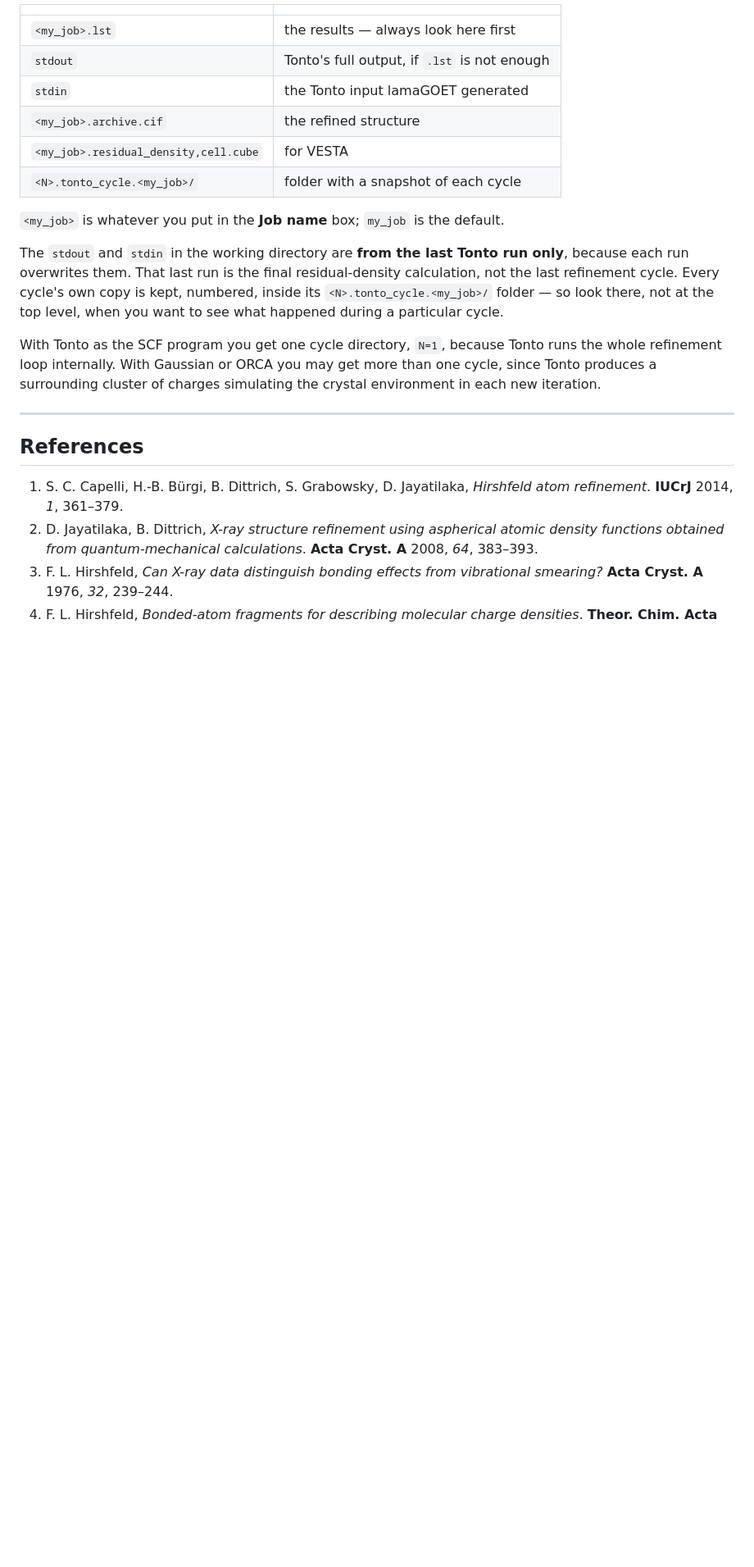
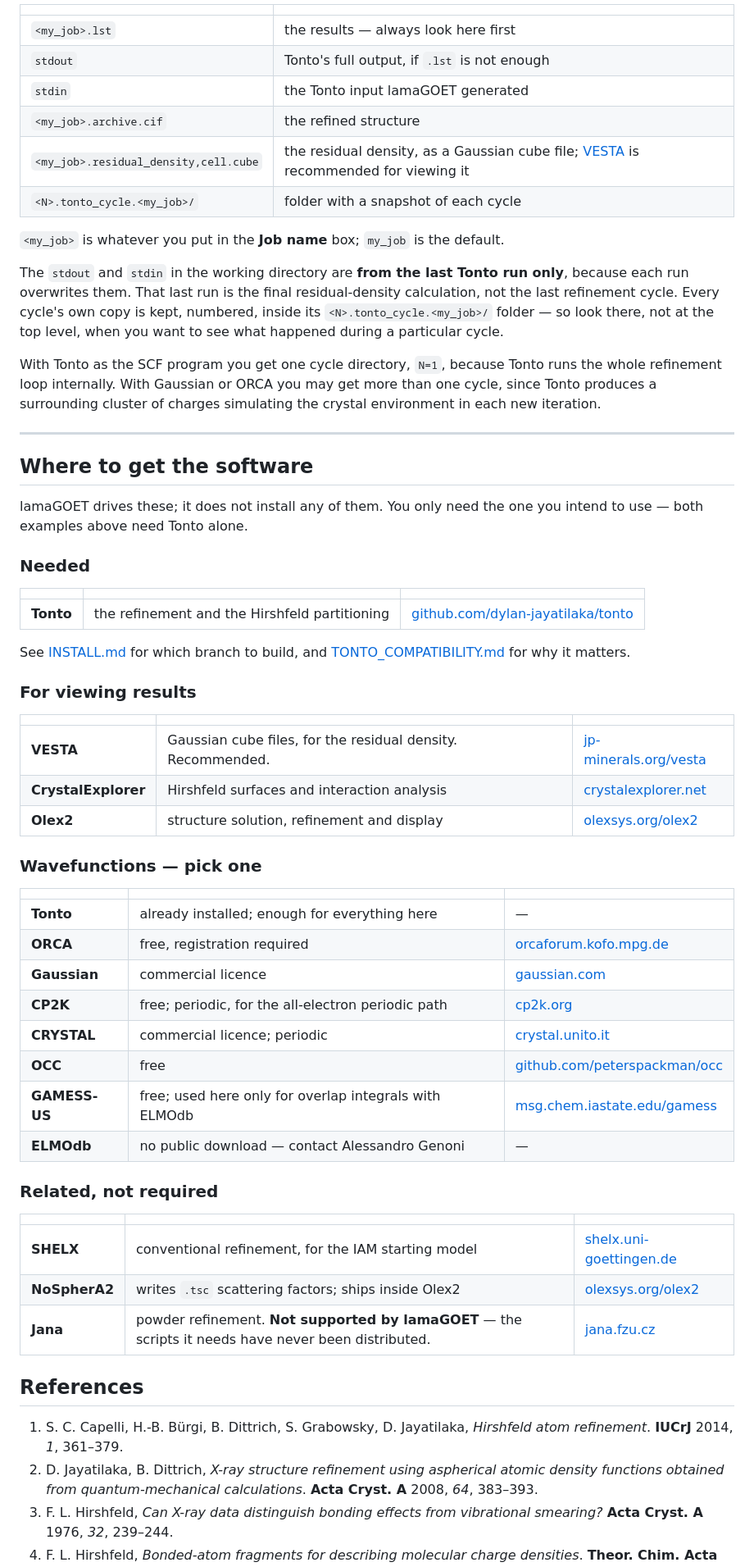
Before and after one commit to lomalaspina/lamaGOET, a Markdown page: docs/WORKSHOP.md, the part around one of its changes. Shown at 82% size. GitHub-like rendering; blank space fills up the shorter version.

```diff
--- a/docs/WORKSHOP.md
+++ b/docs/WORKSHOP.md
@@ -263,7 +265,7 @@ Everything is written into the directory you started lamaGOET from:
 | `stdout` | Tonto's full output, if `.lst` is not enough |
 | `stdin` | the Tonto input lamaGOET generated |
 | `<my_job>.archive.cif` | the refined structure |
-| `<my_job>.residual_density,cell.cube` | for VESTA |
+| `<my_job>.residual_density,cell.cube` | the residual density, as a Gaussian cube file; [VESTA](https://jp-minerals.org/vesta/en/download.html) is recommended for viewing it |
 | `<N>.tonto_cycle.<my_job>/` | folder with a snapshot of each cycle |
 
 `<my_job>` is whatever you put in the **Job name** box; `my_job` is the
@@ -283,6 +285,49 @@ simulating the crystal environment in each new iteration.
 
 ---
 
+## Where to get the software
+
+lamaGOET drives these; it does not install any of them. You only need the one
+you intend to use — both examples above need Tonto alone.
+
+### Needed
+
+| | | |
+|---|---|---|
+| **Tonto** | the refinement and the Hirshfeld partitioning | [github.com/dylan-jayatilaka/tonto](https://github.com/dylan-jayatilaka/tonto) |
+
+See [INSTALL.md](INSTALL.md) for which branch to build, and
+[TONTO_COMPATIBILITY.md](TONTO_COMPATIBILITY.md) for why it matters.
+
+### For viewing results
+
+| | | |
+|---|---|---|
+| **VESTA** | Gaussian cube files, for the residual density. Recommended. | [jp-minerals.org/vesta](https://jp-minerals.org/vesta/en/download.html) |
+| **CrystalExplorer** | Hirshfeld surfaces and interaction analysis | [crystalexplorer.net](https://crystalexplorer.net/download/) |
+| **Olex2** | structure solution, refinement and display | [olexsys.org/olex2](https://www.olexsys.org/olex2/) |
+
+### Wavefunctions — pick one
+
+| | | |
+|---|---|---|
+| **Tonto** | already installed; enough for everything here | — |
+| **ORCA** | free, registration required | [orcaforum.kofo.mpg.de](https://orcaforum.kofo.mpg.de/) |
+| **Gaussian** | commercial licence | [gaussian.com](https://gaussian.com/products/) |
+| **CP2K** | free; periodic, for the all-electron periodic path | [cp2k.org](https://www.cp2k.org/) |
+| **CRYSTAL** | commercial licence; periodic | [crystal.unito.it](https://www.crystal.unito.it/) |
+| **OCC** | free | [github.com/peterspackman/occ](https://github.com/peterspackman/occ) |
+| **GAMESS-US** | free; used here only for overlap integrals with ELMOdb | [msg.chem.iastate.edu/gamess](https://www.msg.chem.iastate.edu/gamess/) |
+| **ELMOdb** | no public download — contact Alessandro Genoni | — |
+
+### Related, not required
+
+| | | |
+|---|---|---|
+| **SHELX** | conventional refinement, for the IAM starting model | [shelx.uni-goettingen.de](https://shelx.uni-goettingen.de/) |
+| **NoSpherA2** | writes `.tsc` scattering factors; ships inside Olex2 | [olexsys.org/olex2](https://www.olexsys.org/olex2/) |
+| **Jana** | powder refinement. **Not supported by lamaGOET** — the scripts it needs have never been distributed. | [jana.fzu.cz](http://jana.fzu.cz/) |
+
 ## References
 
 1. S. C. Capelli, H.-B. Bürgi, B. Dittrich, S. Grabowsky, D. Jayatilaka,
```
Also changed, not shown: other parts of docs/WORKSHOP.md (+4 -2 lines), docs/INSTALL.md (+20 -5 lines).
